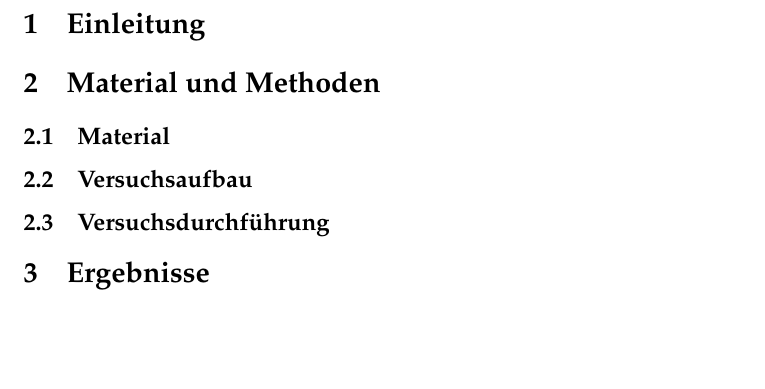
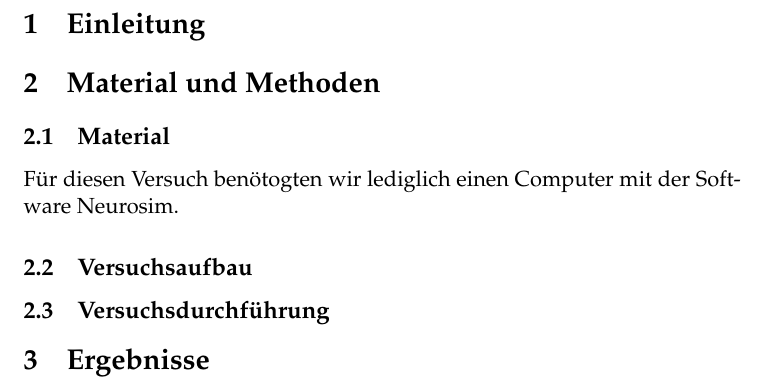
Before and after one commit to aliarthk/neuro, a LaTeX document (woche3/protokoll3.tex): part of page 2 of 2, cut so that both start at the same text, the shorter picture padded with empty space. Compiled offline with pdfLaTeX.

Commit message:
tex u daten 1.2

```diff
--- a/woche3/protokoll3.tex
+++ b/woche3/protokoll3.tex
@@ -106,6 +106,7 @@
 
 \section{Material und Methoden}
 \subsection{Material}
+Für diesen Versuch benötogten wir lediglich einen Computer mit der Software Neurosim.
 
 \subsection{Versuchsaufbau}
 
```
Also changed, not shown: woche3/protokoll3.pdf.
